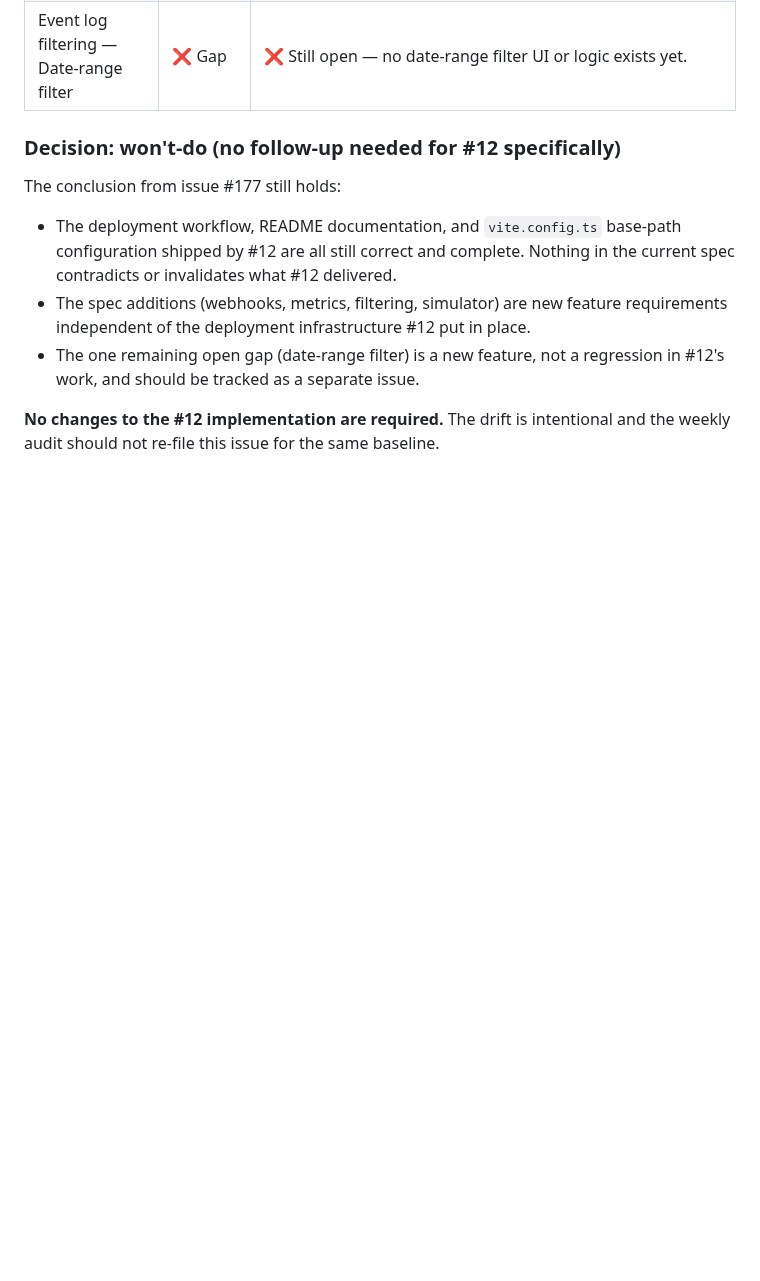
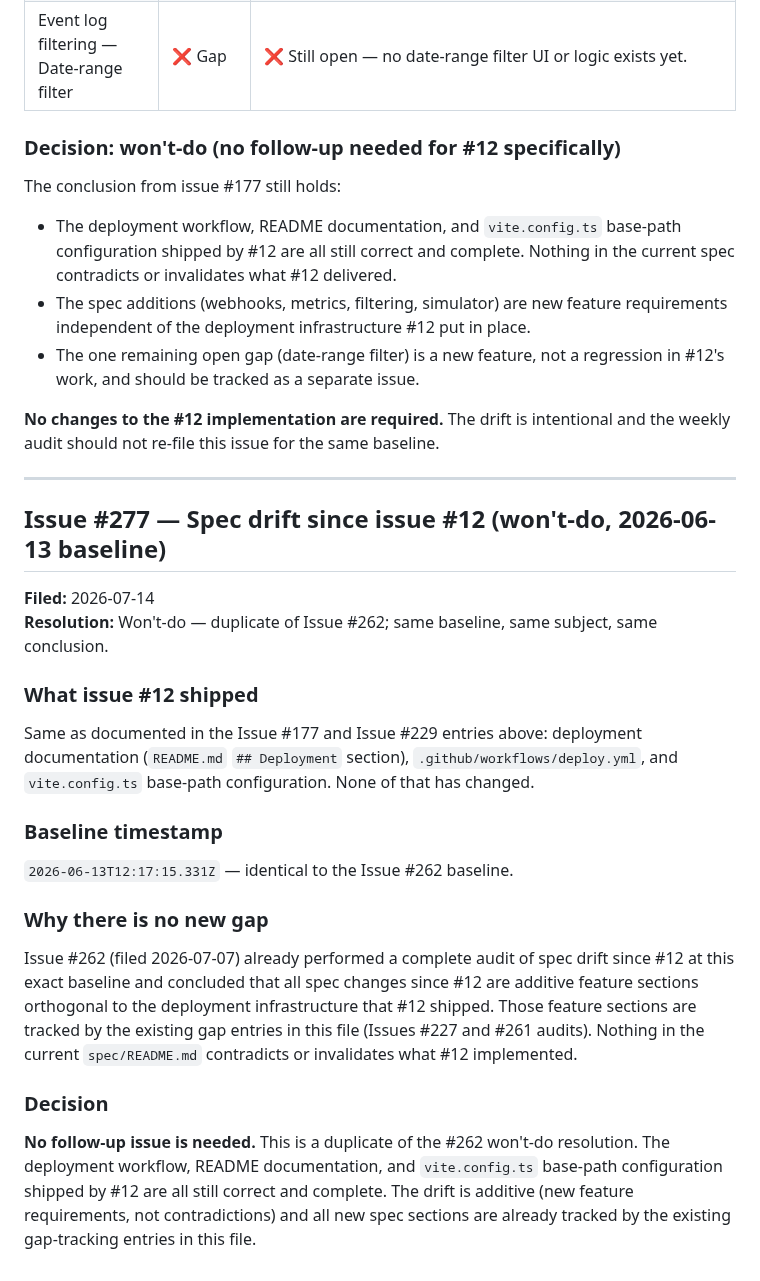
Before and after one commit to josh-lopez/agent-forge-ui, a Markdown page: docs/drift-decisions.md, the part around the change. GitHub-like rendering; blank space fills up the shorter version.

Commit message:
Added an Issue #277 won't-do drift-decision entry to `docs/drift-decisions.md`, mirroring the resolution recorded in `CLAUDE.md` by PR #278. No changes to README were needed — the deployment section and all other content remain accurate.

```diff
--- a/docs/drift-decisions.md
+++ b/docs/drift-decisions.md
@@ -121,3 +121,38 @@ The conclusion from issue #177 still holds:
 **No changes to the #12 implementation are required.** The drift is
 intentional and the weekly audit should not re-file this issue for the same
 baseline.
+
+---
+
+## Issue #277 — Spec drift since issue #12 (won't-do, 2026-06-13 baseline)
+
+**Filed:** 2026-07-14
+**Resolution:** Won't-do — duplicate of Issue #262; same baseline, same subject, same conclusion.
+
+### What issue #12 shipped
+
+Same as documented in the Issue #177 and Issue #229 entries above: deployment
+documentation (`README.md` `## Deployment` section), `.github/workflows/deploy.yml`,
+and `vite.config.ts` base-path configuration. None of that has changed.
+
+### Baseline timestamp
+
+`2026-06-13T12:17:15.331Z` — identical to the Issue #262 baseline.
+
+### Why there is no new gap
+
+Issue #262 (filed 2026-07-07) already performed a complete audit of spec drift
+since #12 at this exact baseline and concluded that all spec changes since #12
+are additive feature sections orthogonal to the deployment infrastructure that
+#12 shipped. Those feature sections are tracked by the existing gap entries in
+this file (Issues #227 and #261 audits). Nothing in the current `spec/README.md`
+contradicts or invalidates what #12 implemented.
+
+### Decision
+
+**No follow-up issue is needed.** This is a duplicate of the #262 won't-do
+resolution. The deployment workflow, README documentation, and `vite.config.ts`
+base-path configuration shipped by #12 are all still correct and complete. The
+drift is additive (new feature requirements, not contradictions) and all new
+spec sections are already tracked by the existing gap-tracking entries in this
+file.
```
